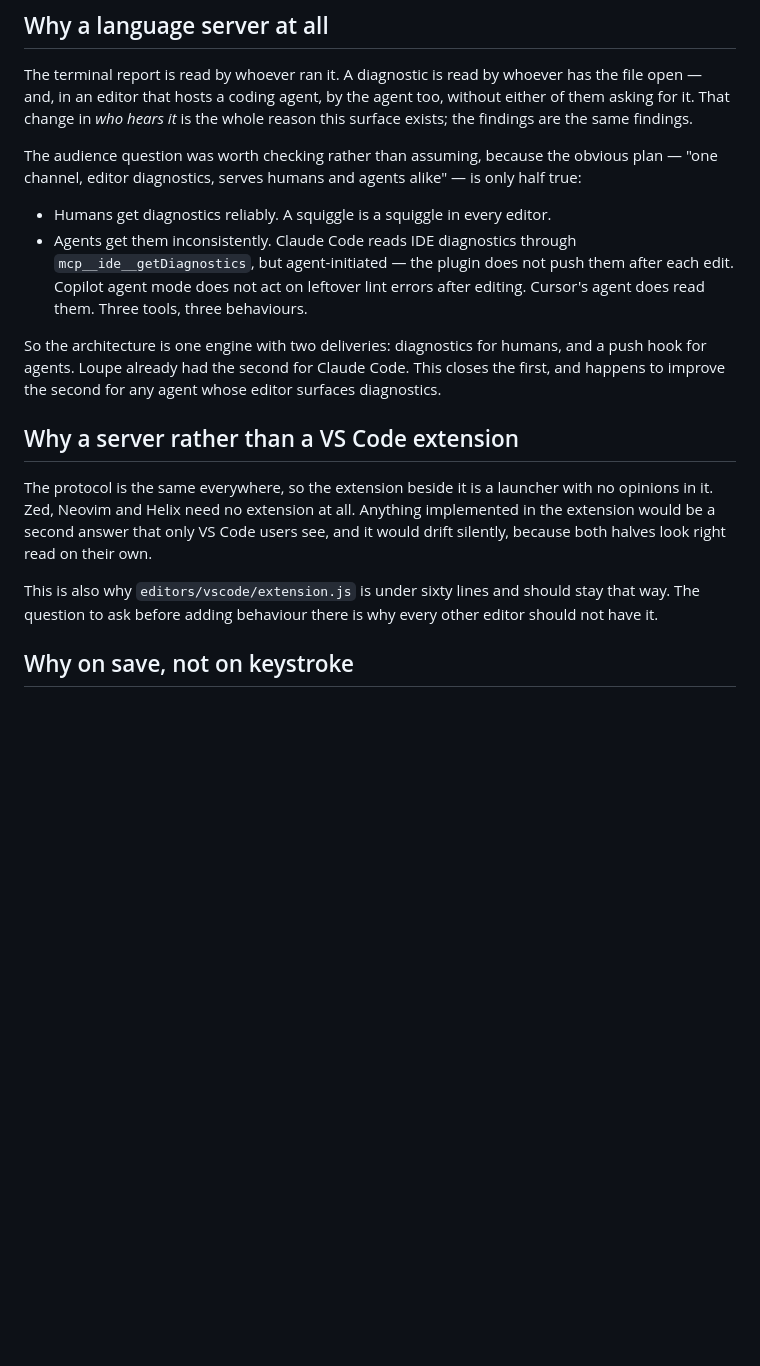
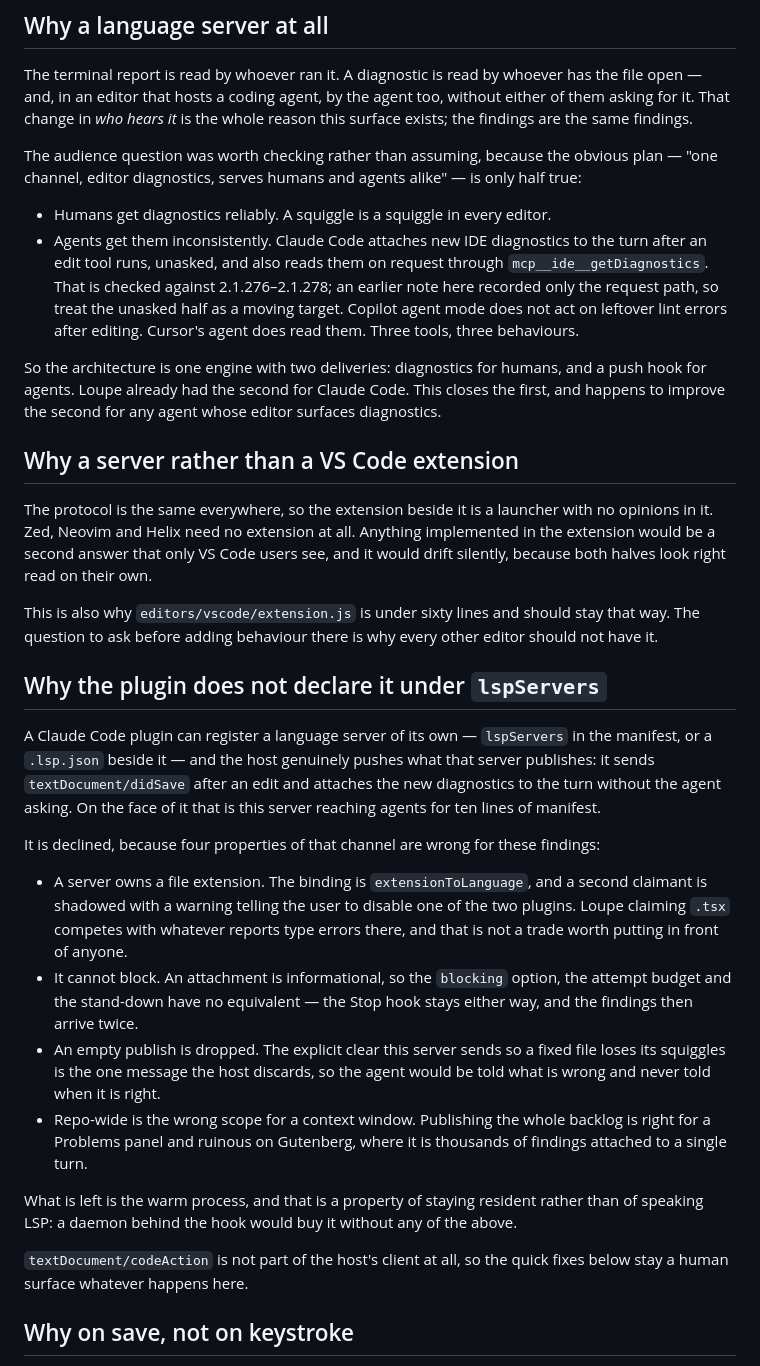
Before and after one commit to dabowman/loupe, a Markdown page: docs/design/lsp.md, the part around the change. GitHub-like rendering; blank space fills up the shorter version.

Commit message:
docs(lsp): record why the plugin does not declare `lspServers`
Co-Authored-By: Claude Opus 5.5 (1M context) <noreply@anthropic.com>

```diff
--- a/docs/design/lsp.md
+++ b/docs/design/lsp.md
@@ -14,10 +14,13 @@ obvious plan — "one channel, editor diagnostics, serves humans and agents
 alike" — is only half true:
 
 - Humans get diagnostics reliably. A squiggle is a squiggle in every editor.
-- Agents get them inconsistently. Claude Code reads IDE diagnostics through
-  `mcp__ide__getDiagnostics`, but agent-initiated — the plugin does not push
-  them after each edit. Copilot agent mode does not act on leftover lint errors
-  after editing. Cursor's agent does read them. Three tools, three behaviours.
+- Agents get them inconsistently. Claude Code attaches new IDE diagnostics to
+  the turn after an edit tool runs, unasked, and also reads them on request
+  through `mcp__ide__getDiagnostics`. That is checked against 2.1.276–2.1.278;
+  an earlier note here recorded only the request path, so treat the unasked
+  half as a moving target. Copilot agent mode does not act on leftover lint
+  errors after editing. Cursor's agent does read them. Three tools, three
+  behaviours.
 
 So the architecture is one engine with two deliveries: diagnostics for humans,
 and a push hook for agents. Loupe already had the second for Claude Code. This
@@ -35,6 +38,38 @@ own.
 This is also why `editors/vscode/extension.js` is under sixty lines and should
 stay that way. The question to ask before adding behaviour there is why every
 other editor should not have it.
+
+## Why the plugin does not declare it under `lspServers`
+
+A Claude Code plugin can register a language server of its own — `lspServers` in
+the manifest, or a `.lsp.json` beside it — and the host genuinely pushes what
+that server publishes: it sends `textDocument/didSave` after an edit and
+attaches the new diagnostics to the turn without the agent asking. On the face
+of it that is this server reaching agents for ten lines of manifest.
+
+It is declined, because four properties of that channel are wrong for these
+findings:
+
+- A server owns a file extension. The binding is `extensionToLanguage`, and a
+  second claimant is shadowed with a warning telling the user to disable one of
+  the two plugins. Loupe claiming `.tsx` competes with whatever reports type
+  errors there, and that is not a trade worth putting in front of anyone.
+- It cannot block. An attachment is informational, so the `blocking` option, the
+  attempt budget and the stand-down have no equivalent — the Stop hook stays
+  either way, and the findings then arrive twice.
+- An empty publish is dropped. The explicit clear this server sends so a fixed
+  file loses its squiggles is the one message the host discards, so the agent
+  would be told what is wrong and never told when it is right.
+- Repo-wide is the wrong scope for a context window. Publishing the whole
+  backlog is right for a Problems panel and ruinous on Gutenberg, where it is
+  thousands of findings attached to a single turn.
+
+What is left is the warm process, and that is a property of staying resident
+rather than of speaking LSP: a daemon behind the hook would buy it without any
+of the above.
+
+`textDocument/codeAction` is not part of the host's client at all, so the quick
+fixes below stay a human surface whatever happens here.
 
 ## Why on save, not on keystroke
 
```
